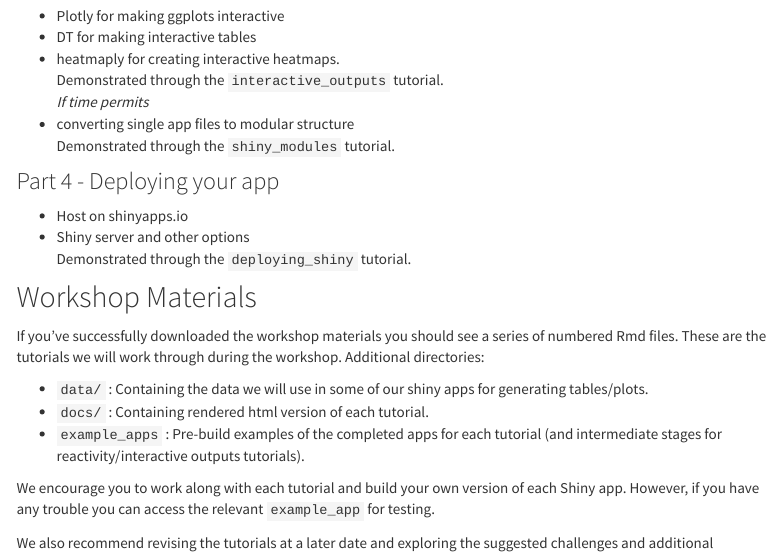
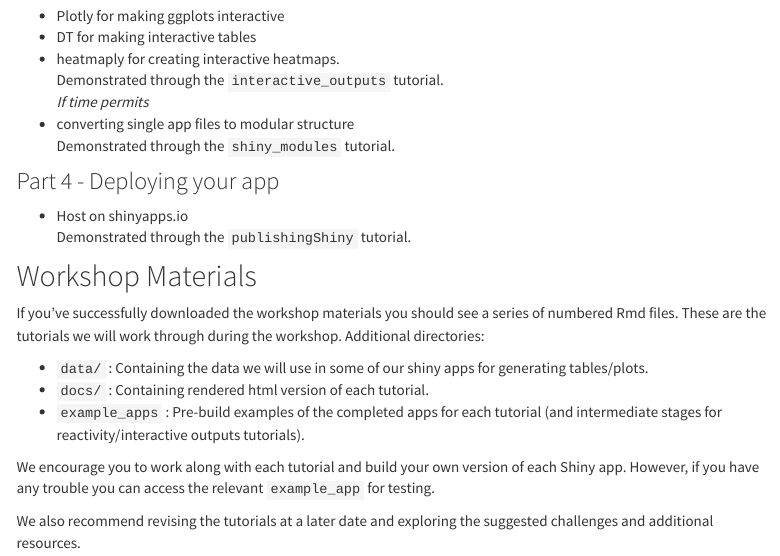
Before and after one commit to j-rehn/RShiny-workshop, an R Markdown document (workshop-overview.Rmd): the page in a window 1100 px wide, from 870 px down. Rendered offline with R 4.5, knitr and Pandoc, with nearby package versions; menus at the side of the page are left out.

Commit message:
updated to reflect additional tutorial.

```diff
--- a/_navbar.yml
+++ b/_navbar.yml
@@ -16,4 +16,6 @@
          href: ./04_interactive_outputs.html
        - text: "05 Shiny Modules"
          href: ./05_shiny_modules.html
+       - text: "06 Publishing Shiny"
+         href: ./06_publishingShiny.html
 right:
--- a/workshop-overview.Rmd
+++ b/workshop-overview.Rmd
@@ -53,8 +53,7 @@
 
 ### Part 4 - Deploying your app
 - Host on shinyapps.io
-- Shiny server and other options
-Demonstrated through the `deploying_shiny` tutorial.
+Demonstrated through the `publishingShiny` tutorial.
 
 ## Workshop Materials
 
```
